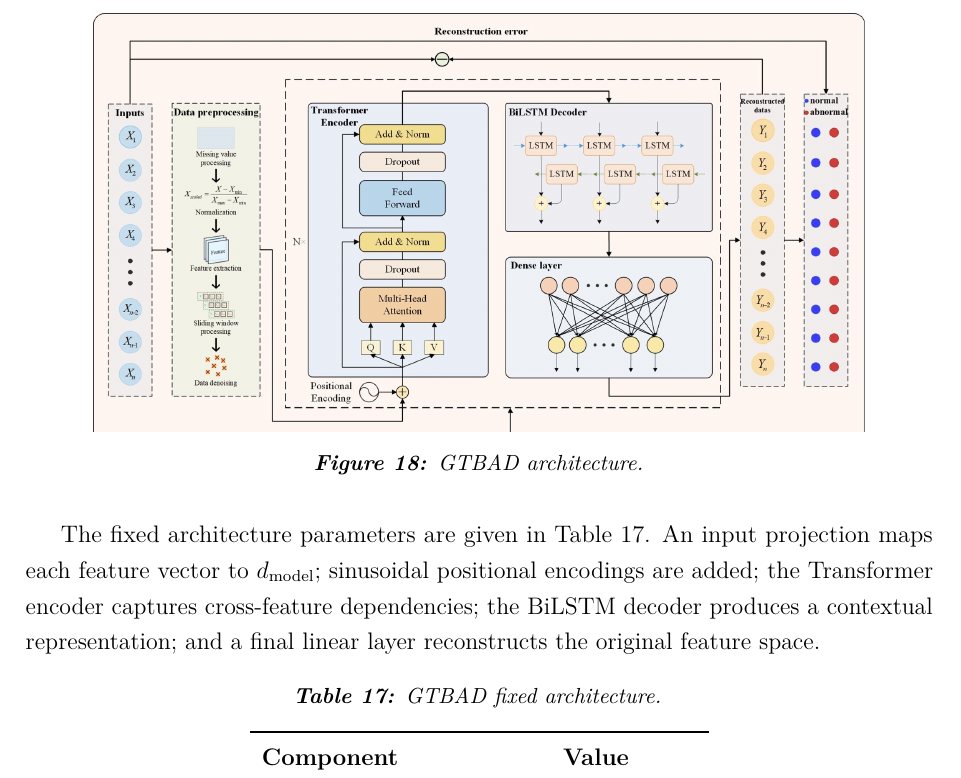
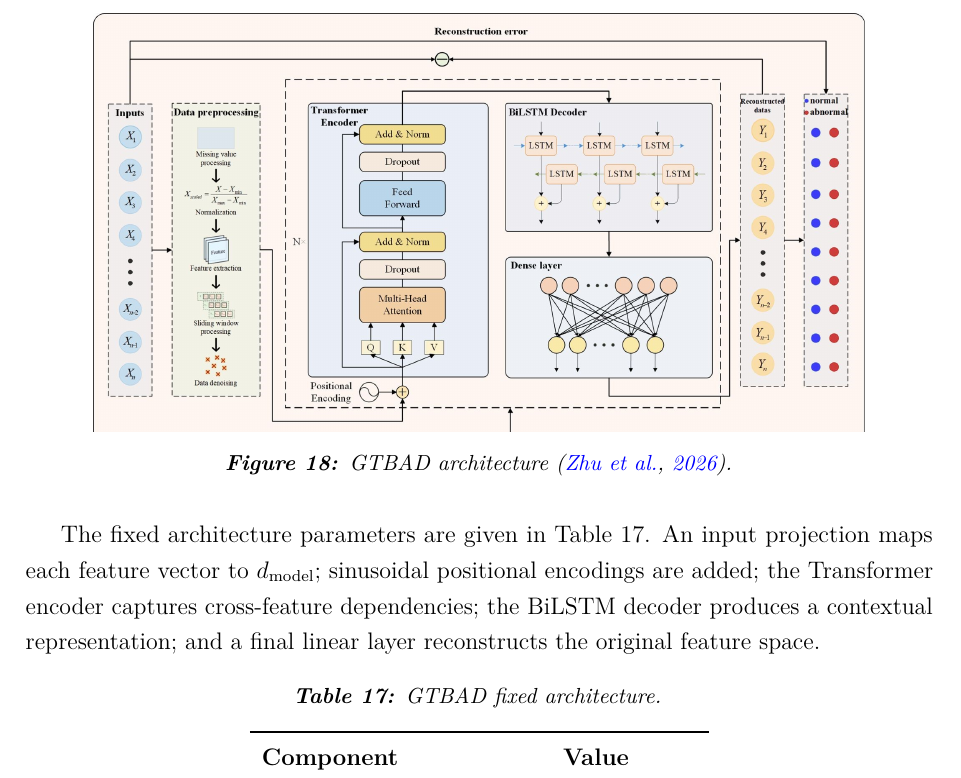
Before and after one commit to Folokee/FaultSense-Thesis, a LaTeX thesis (main.tex, which reads chapters/detection.tex): part of page 77 of 121, cut at the place of the change. Compiled offline with pdfLaTeX.

Commit message:
cite original GTBAD paper in architecture figure caption
Co-Authored-By: Claude Sonnet 4.6 <noreply@anthropic.com>

```diff
--- a/chapters/detection.tex
+++ b/chapters/detection.tex
@@ -323,7 +323,7 @@ GTBAD is a reconstruction-based deep anomaly detector that combines a Transforme
 \begin{figure}[H]
     \centering
     \includegraphics[width=0.85\textwidth]{figures/detection/gtbad-arch.png}
-    \caption{GTBAD architecture.\label{fig:gtbad_architecture}}
+    \caption{GTBAD architecture~\citep{GTBADGVSAOTransformerBiLSTMbasedTimeseries2026}.\label{fig:gtbad_architecture}}
 \end{figure}
 
 The fixed architecture parameters are given in Table~\ref{tab:gtbad-arch}. An input projection maps each feature vector to $d_{\text{model}}$; sinusoidal positional encodings are added; the Transformer encoder captures cross-feature dependencies; the BiLSTM decoder produces a contextual representation; and a final linear layer reconstructs the original feature space.
```
